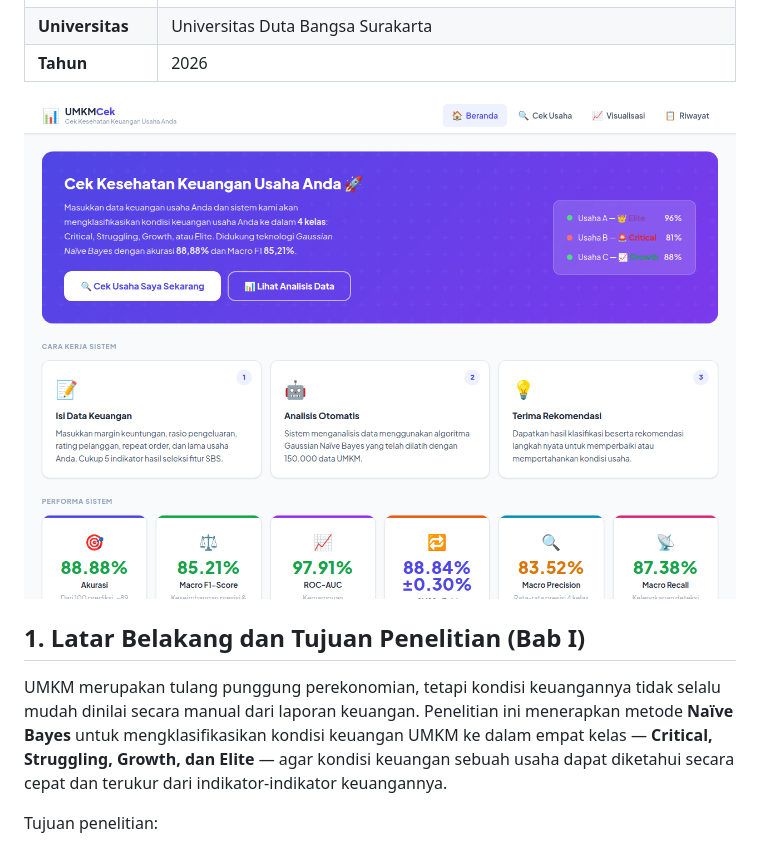
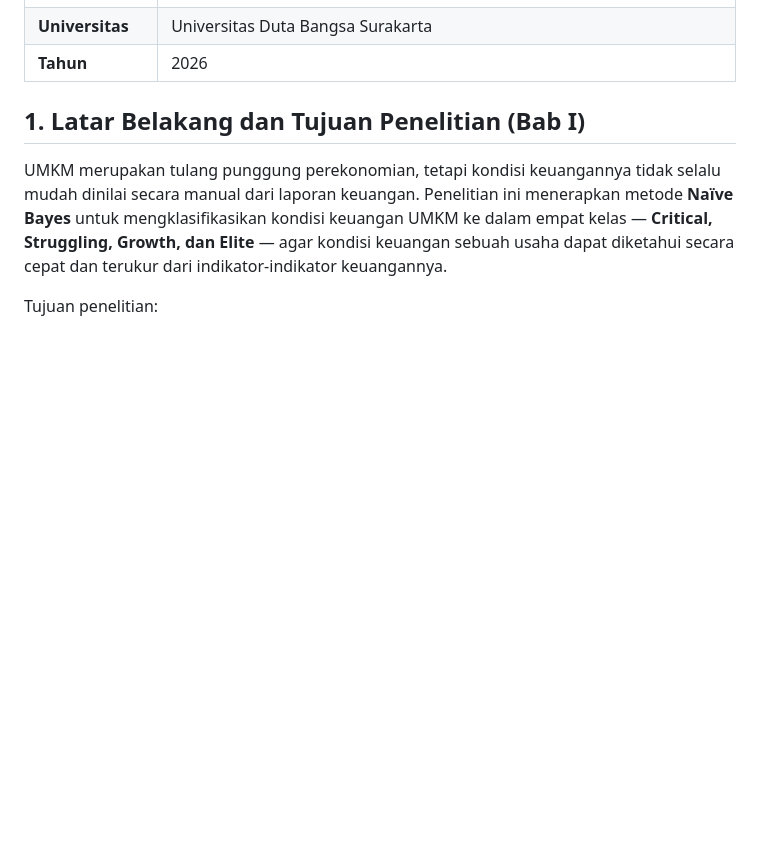
Before and after one commit to kianlabs/umkm-finance-classifier, a Markdown page: README.md, the part around the change. Rendered like a GitHub page; blank space fills up the shorter version.

Commit message:
docs: gambar README hanya di bagian Screenshot

```diff
--- a/README.md
+++ b/README.md
@@ -30,8 +30,6 @@ skripsi berikut:
 | **Program Studi** | Teknik Informatika (S1) |
 | **Universitas** | Universitas Duta Bangsa Surakarta |
 | **Tahun** | 2026 |
-
-![Dashboard](docs/screenshots/dashboard.png)
 
 ## 1. Latar Belakang dan Tujuan Penelitian (Bab I)
 
```
